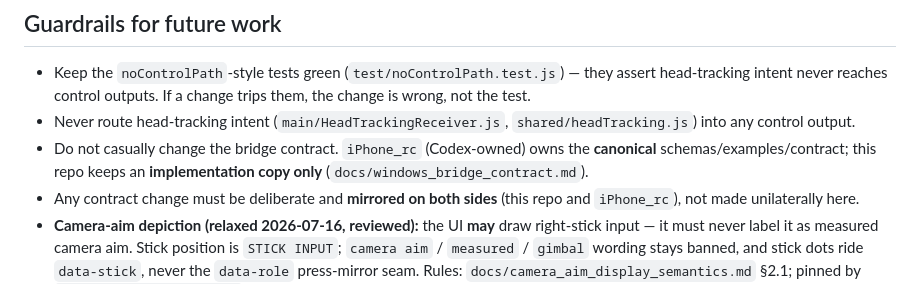
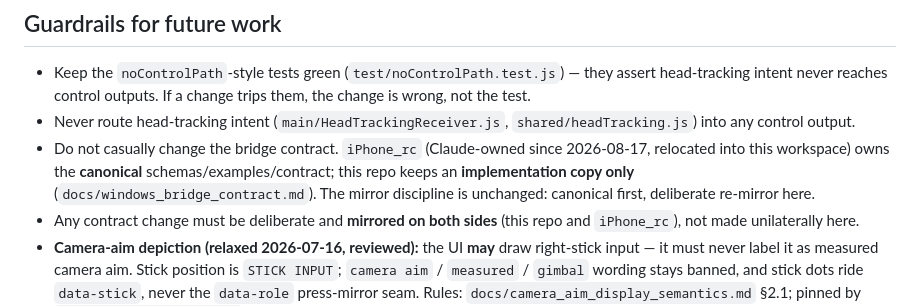
Before and after one commit to beforethenexttolast/w17-ground-station, a Markdown page: CLAUDE.md, the part around the change. Drawn GitHub-style.

Commit message:
docs: iPhone_rc guardrail reflects the 2026-08-17 ownership transfer
The bridge-contract guardrail still called iPhone_rc Codex-owned; it is
Claude-owned and lives in this workspace since the transfer. Canonical
ownership and the mirror discipline are unchanged.

Co-Authored-By: Claude Fable 5 <noreply@anthropic.com>

```diff
--- a/CLAUDE.md
+++ b/CLAUDE.md
@@ -41,9 +41,10 @@ checkpoints/status live in `../CURRENT_STATUS.md`, never here.
   wrong, not the test.
 - Never route head-tracking intent (`main/HeadTrackingReceiver.js`,
   `shared/headTracking.js`) into any control output.
-- Do not casually change the bridge contract. `iPhone_rc` (Codex-owned) owns the
-  **canonical** schemas/examples/contract; this repo keeps an **implementation copy only**
-  (`docs/windows_bridge_contract.md`).
+- Do not casually change the bridge contract. `iPhone_rc` (Claude-owned since 2026-08-17,
+  relocated into this workspace) owns the **canonical** schemas/examples/contract; this repo
+  keeps an **implementation copy only** (`docs/windows_bridge_contract.md`). The mirror
+  discipline is unchanged: canonical first, deliberate re-mirror here.
 - Any contract change must be deliberate and **mirrored on both sides** (this repo and
   `iPhone_rc`), not made unilaterally here.
 - **Camera-aim depiction (relaxed 2026-07-16, reviewed):** the UI **may** draw right-stick
```
